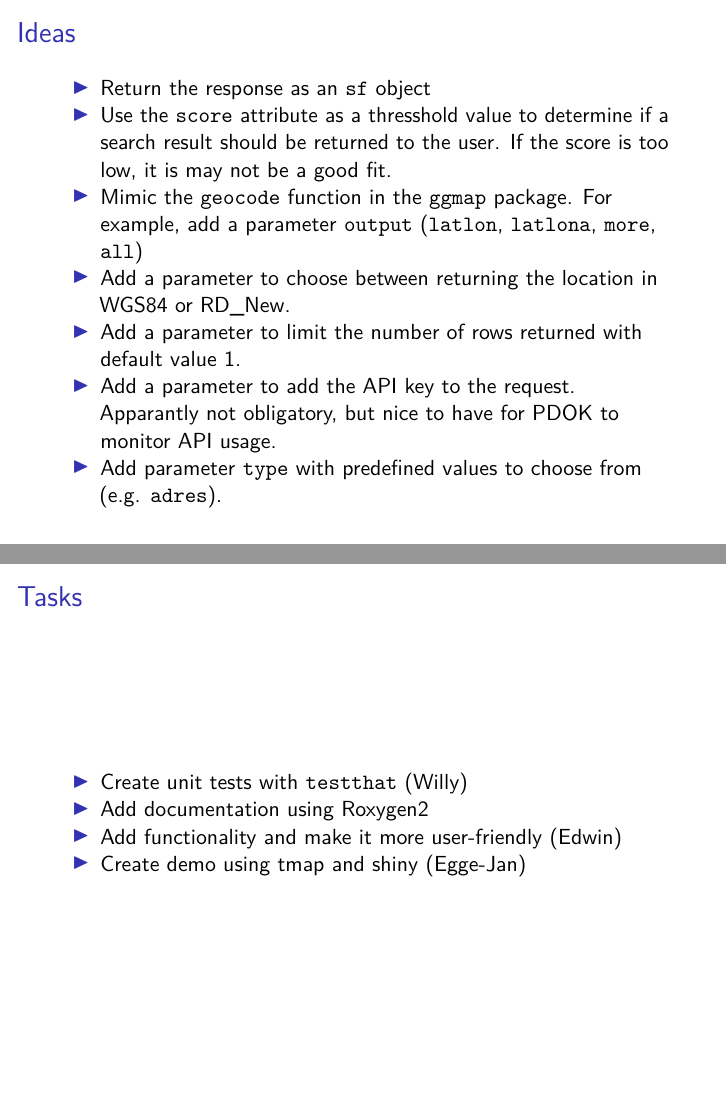
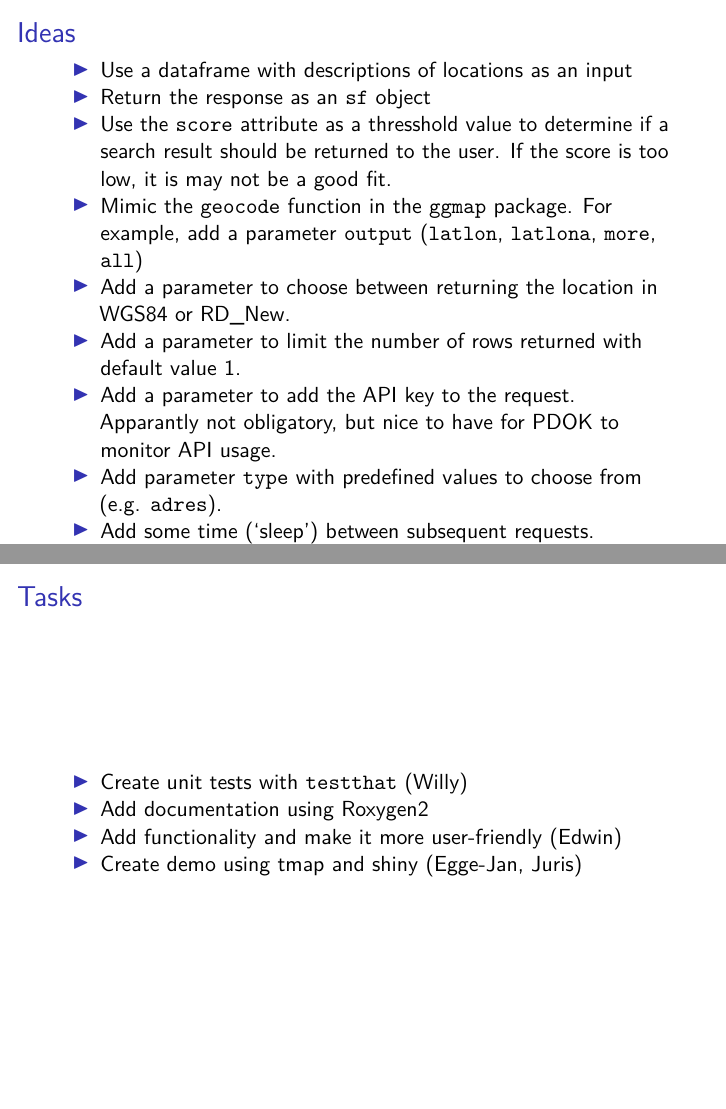
Before and after one commit to uRosConf/nlgeocoder, an R Markdown document (design/design.Rmd): pages 8 and 10 of 10, joined at a grey line. The pictures show the output file design/design.pdf that the author committed with the source.

Commit message:
Updated design.Rmd

```diff
--- a/design/design.Rmd
+++ b/design/design.Rmd
@@ -58,6 +58,7 @@ Considerations:
 
 ## Ideas
 
+- Use a dataframe with descriptions of locations as an input
 - Return the response as an `sf` object
 - Use the `score` attribute as a thresshold value to determine if a search result should be returned to the user. If the score is too low, it is may not be a good fit.
 - Mimic the `geocode` function in the `ggmap` package. For example, add a parameter `output` (`latlon`, `latlona`, `more`, `all`)
@@ -65,6 +66,7 @@ Considerations:
 - Add a parameter to limit the number of rows returned with default value 1.
 - Add a parameter to add the API key to the request. Apparantly not obligatory, but nice to have for PDOK to monitor API usage.
 - Add parameter `type` with predefined values to choose from (e.g. `adres`).
+- Add some time ('sleep') between subsequent requests.
 
 ## Findings
 
@@ -76,4 +78,4 @@ Considerations:
 - Create unit tests with `testthat` (Willy)
 - Add documentation using Roxygen2
 - Add functionality and make it more user-friendly  (Edwin)
-- Create demo using tmap and shiny (Egge-Jan)
+- Create demo using tmap and shiny (Egge-Jan, Juris)
```
Also changed, not shown: design/design.pdf.
